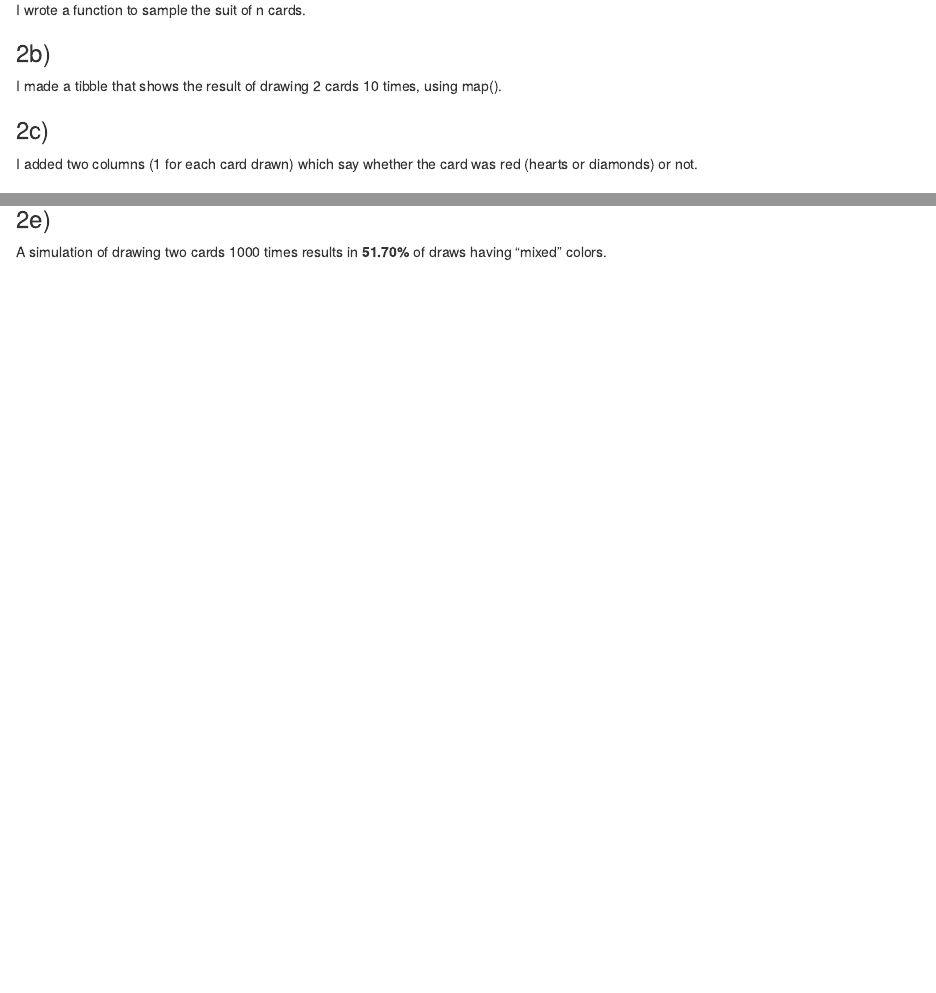
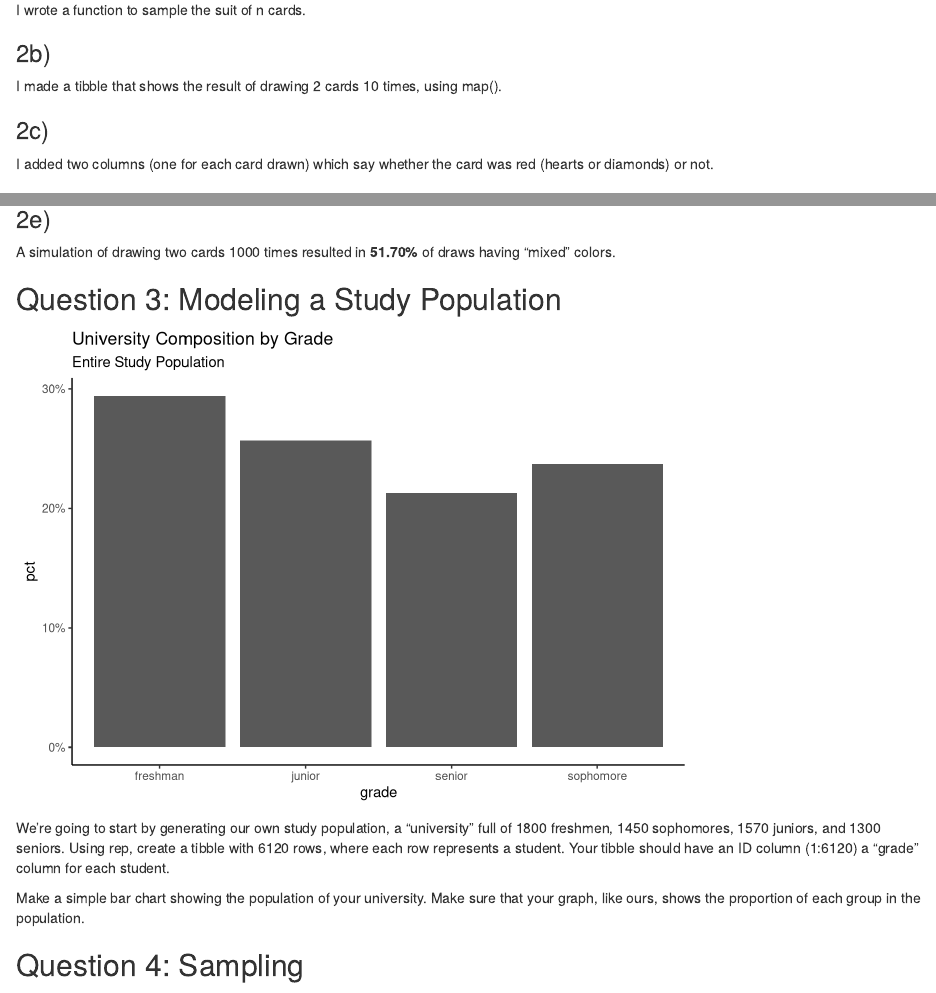
Before and after one commit to westleycook/gov-1005-problem-set-5, an R Markdown document (ps_5.Rmd): the page in a window 1100 px wide, from 900 px down, and a second part further down, joined at a grey line. Rendered offline with R 4.5, knitr and Pandoc, with nearby package versions; code that draws random numbers runs with fixed seeds of ours; some code elsewhere in the file could not run offline.

````diff
--- a/ps_5.Rmd
+++ b/ps_5.Rmd
@@ -171,7 +172,7 @@
 
 ```
 
-I added two columns (1 for each card drawn) which say whether the card was red (hearts or diamonds) or not.
+I added two columns (one for each card drawn) which say whether the card was red (hearts or diamonds) or not.
 
 ### 2d)
 
@@ -233,4 +234,37 @@
 
 ```
 
-A simulation of drawing two cards 1000 times results in **`r percent_mixed`** of draws having "mixed" colors.
+A simulation of drawing two cards 1000 times resulted in **`r percent_mixed`** of draws having "mixed" colors.
+
+## Question 3: Modeling a Study Population
+
+```{r question_3, echo=FALSE}
+
+pop <- tibble(id = 1:6120,
+              grade = c(rep("freshman", 1800),
+                        rep("junior", 1570),
+                        rep("senior", 1300),
+                        rep("sophomore", 1450)))
+
+pop1 <- pop %>%
+  group_by(grade) %>%
+  count() %>%
+  mutate(pct = n / nrow(pop))
+
+ggplot(pop1, aes(grade, pct)) +
+  geom_col()  +
+  theme_classic() +
+  labs(title = "University Composition by Grade",
+       subtitle = "Entire Study Population") +
+  scale_y_continuous(labels = scales::percent)
+
+# need to add text labels showing value in each column
+
+```
+
+
+We’re going to start by generating our own study population, a “university” full of 1800 freshmen, 1450 sophomores, 1570 juniors, and 1300 seniors. Using rep, create a tibble with 6120 rows, where each row represents a student. Your tibble should have an ID column (1:6120) a “grade” column for each student.
+
+Make a simple bar chart showing the population of your university. Make sure that your graph, like ours, shows the proportion of each group in the population.
+
+## Question 4: Sampling
````
Also changed, not shown: ps_5.html, ps_5.Rmd (48 more changed lines).
